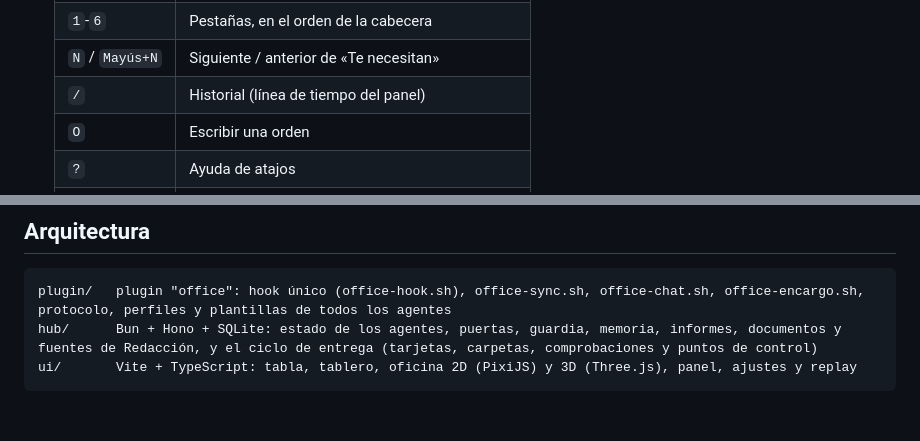
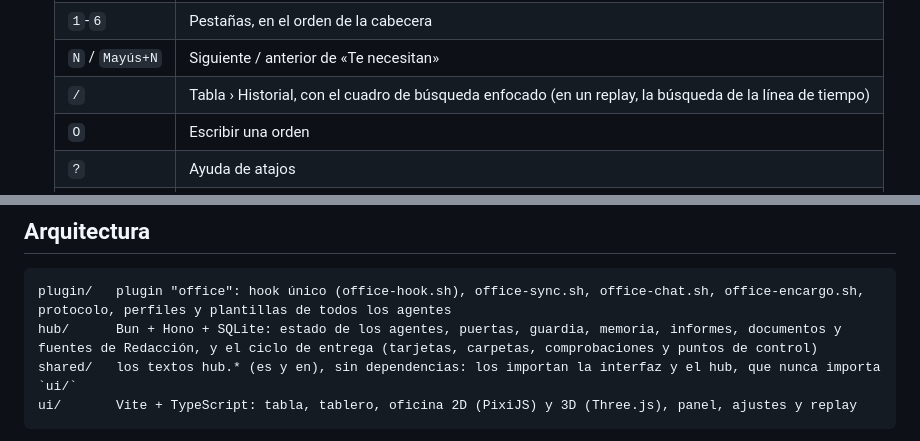
Before and after one commit to rubengmlp/agent-office, a Markdown page: README.md, 2 parts joined by grey strips. GitHub-like rendering; blank space fills up the shorter version.

Commit message:
docs: describe the search, the history view and the replay built by the hub
Co-Authored-By: Claude Opus 5.5 <noreply@anthropic.com>

````diff
--- a/README.md
+++ b/README.md
@@ -155,7 +155,7 @@ Los lanzadores de los departamentos comprueban `GET /health` y no abren la sesi
   | `Cmd/Ctrl+K` | Paleta de comandos (siempre) |
   | `1`-`6` | Pestañas, en el orden de la cabecera |
   | `N` / `Mayús+N` | Siguiente / anterior de «Te necesitan» |
-  | `/` | Historial (línea de tiempo del panel) |
+  | `/` | Tabla › Historial, con el cuadro de búsqueda enfocado (en un replay, la búsqueda de la línea de tiempo) |
   | `O` | Escribir una orden |
   | `?` | Ayuda de atajos |
   | `Esc` | Cierra, por este orden, paleta, ayuda, menú y visor |
@@ -169,6 +170,7 @@ Los lanzadores de los departamentos comprueban `GET /health` y no abren la sesi
 ```
 plugin/   plugin "office": hook único (office-hook.sh), office-sync.sh, office-chat.sh, office-encargo.sh, protocolo, perfiles y plantillas de todos los agentes
 hub/      Bun + Hono + SQLite: estado de los agentes, puertas, guardia, memoria, informes, documentos y fuentes de Redacción, y el ciclo de entrega (tarjetas, carpetas, comprobaciones y puntos de control)
+shared/   los textos hub.* (es y en), sin dependencias: los importan la interfaz y el hub, que nunca importa `ui/`
 ui/       Vite + TypeScript: tabla, tablero, oficina 2D (PixiJS) y 3D (Three.js), panel, ajustes y replay
 ```
 
````
Also changed, not shown: other parts of README.md (+1 -0 lines).
